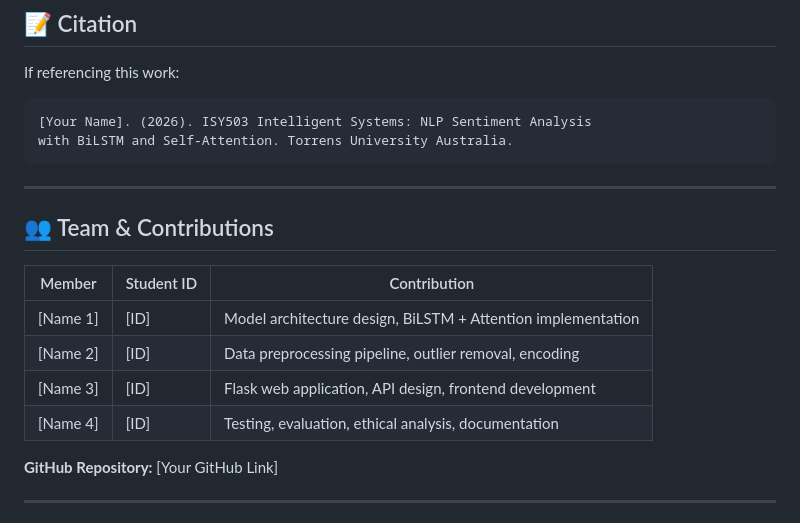
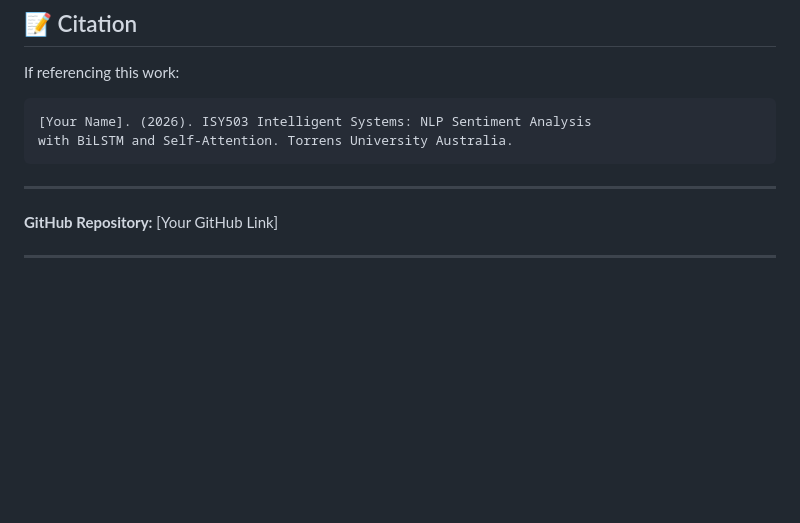
Before and after one commit to DannisNguyen12/ISY503_NLP_Sentiment_HD, a Markdown page: README.md, the part around the change. GitHub-like rendering; blank space fills up the shorter version.

Commit message:
Remove team contributions from README
Removed team contributions section from README.

```diff
--- a/README.md
+++ b/README.md
@@ -208,15 +208,6 @@ with BiLSTM and Self-Attention. Torrens University Australia.
 
 ---
 
-## 👥 Team & Contributions
-
-| Member | Student ID | Contribution |
-|--------|-----------|--------------|
-| [Name 1] | [ID] | Model architecture design, BiLSTM + Attention implementation |
-| [Name 2] | [ID] | Data preprocessing pipeline, outlier removal, encoding |
-| [Name 3] | [ID] | Flask web application, API design, frontend development |
-| [Name 4] | [ID] | Testing, evaluation, ethical analysis, documentation |
-
 **GitHub Repository:** [Your GitHub Link]
 
 ---
```
